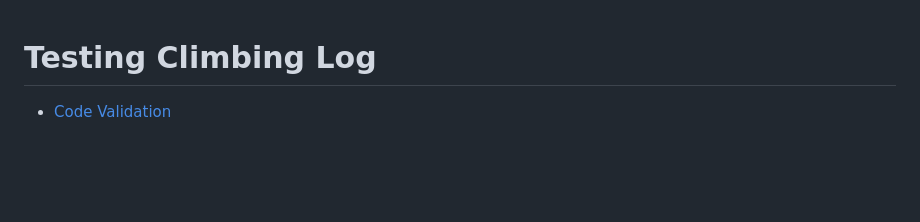
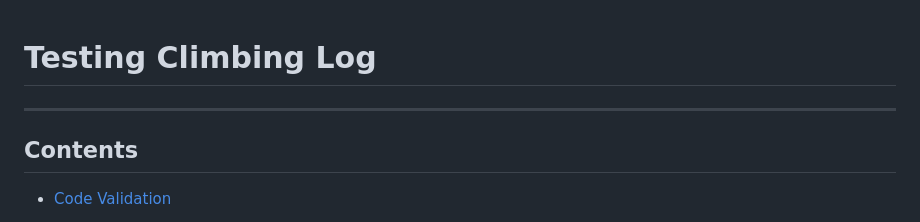
Before and after one commit to Ian-Blanshard/MP3-Climbing-Log, a Markdown page: TESTING.md, the part around one of its changes. Rendered like a GitHub page; blank space fills up the shorter version.

Commit message:
docs: added contents in testing.md

```diff
--- a/TESTING.md
+++ b/TESTING.md
@@ -1,5 +1,6 @@
   # Testing Climbing Log
-
+  ***
+  ## Contents
 
   * [Code Validation](#code-validation)
     * [CSS code validation](#css-validation)
```
Also changed, not shown: other parts of TESTING.md (+9 -6 lines).
